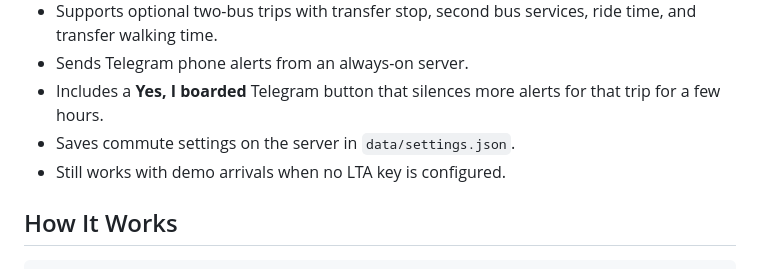
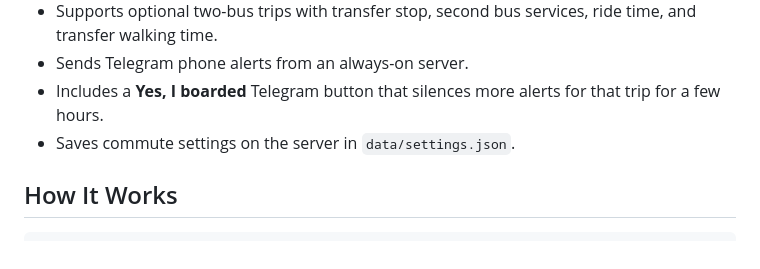
Before and after one commit to PawanPatil19/catch-the-bus, a Markdown page: README.md, the part around one of its changes. Rendered like a GitHub page.

```diff
--- a/README.md
+++ b/README.md
@@ -36,7 +33,6 @@ Suggested captures:
 - Sends Telegram phone alerts from an always-on server.
 - Includes a **Yes, I boarded** Telegram button that silences more alerts for that trip for a few hours.
 - Saves commute settings on the server in `data/settings.json`.
-- Still works with demo arrivals when no LTA key is configured.
 
 ## How It Works
 
```
Also changed, not shown: other parts of README.md (+5 -8 lines).
